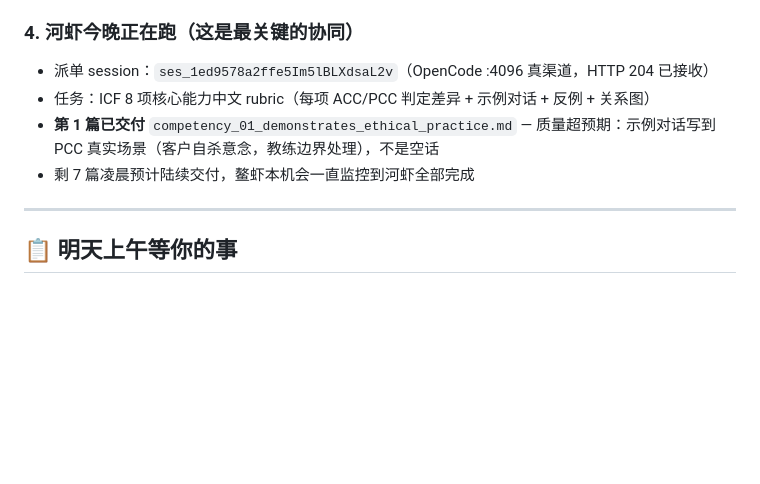
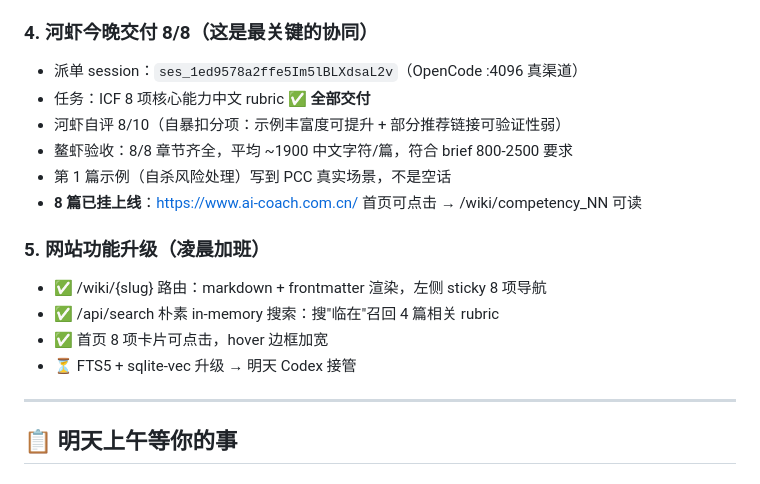
Before and after one commit to Fengsh0923/coach-kb, a Markdown page: 00_TONIGHT_DECISION.md, the part around the change. Rendered like a GitHub page; blank space fills up the shorter version.

Commit message:
docs: 河虾 8/8 全交付 + 网站上线总结

```diff
--- a/00_TONIGHT_DECISION.md
+++ b/00_TONIGHT_DECISION.md
@@ -30,11 +30,19 @@
 - `server_mirror/` — 服务器代码本地镜像
 - `README.md` + `.gitignore` — git 项目就位
 
-### 4. 河虾今晚正在跑（这是最关键的协同）
-- 派单 session：`ses_1ed9578a2ffe5Im5lBLXdsaL2v`（OpenCode :4096 真渠道，HTTP 204 已接收）
-- 任务：ICF 8 项核心能力中文 rubric（每项 ACC/PCC 判定差异 + 示例对话 + 反例 + 关系图）
-- **第 1 篇已交付** `competency_01_demonstrates_ethical_practice.md` — 质量超预期：示例对话写到 PCC 真实场景（客户自杀意念，教练边界处理），不是空话
-- 剩 7 篇凌晨预计陆续交付，鳌虾本机会一直监控到河虾全部完成
+### 4. 河虾今晚交付 8/8（这是最关键的协同）
+- 派单 session：`ses_1ed9578a2ffe5Im5lBLXdsaL2v`（OpenCode :4096 真渠道）
+- 任务：ICF 8 项核心能力中文 rubric ✅ **全部交付**
+- 河虾自评 8/10（自暴扣分项：示例丰富度可提升 + 部分推荐链接可验证性弱）
+- 鳌虾验收：8/8 章节齐全，平均 ~1900 中文字符/篇，符合 brief 800-2500 要求
+- 第 1 篇示例（自杀风险处理）写到 PCC 真实场景，不是空话
+- **8 篇已挂上线**：https://www.ai-coach.com.cn/ 首页可点击 → /wiki/competency_NN 可读
+
+### 5. 网站功能升级（凌晨加班）
+- ✅ /wiki/{slug} 路由：markdown + frontmatter 渲染，左侧 sticky 8 项导航
+- ✅ /api/search 朴素 in-memory 搜索：搜"临在"召回 4 篇相关 rubric
+- ✅ 首页 8 项卡片可点击，hover 边框加宽
+- ⏳ FTS5 + sqlite-vec 升级 → 明天 Codex 接管
 
 ---
 
```
